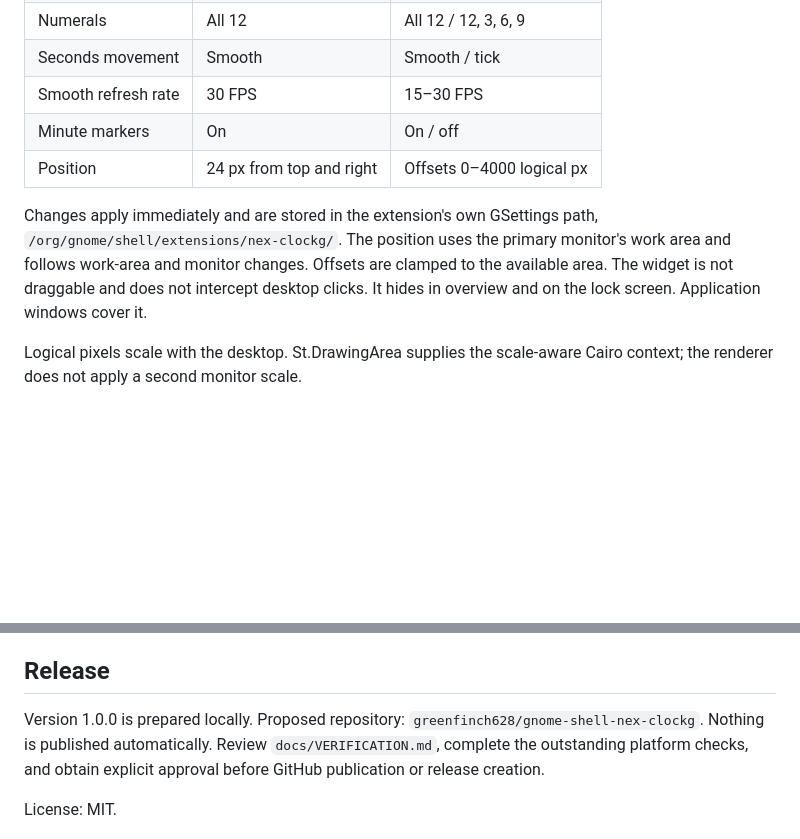
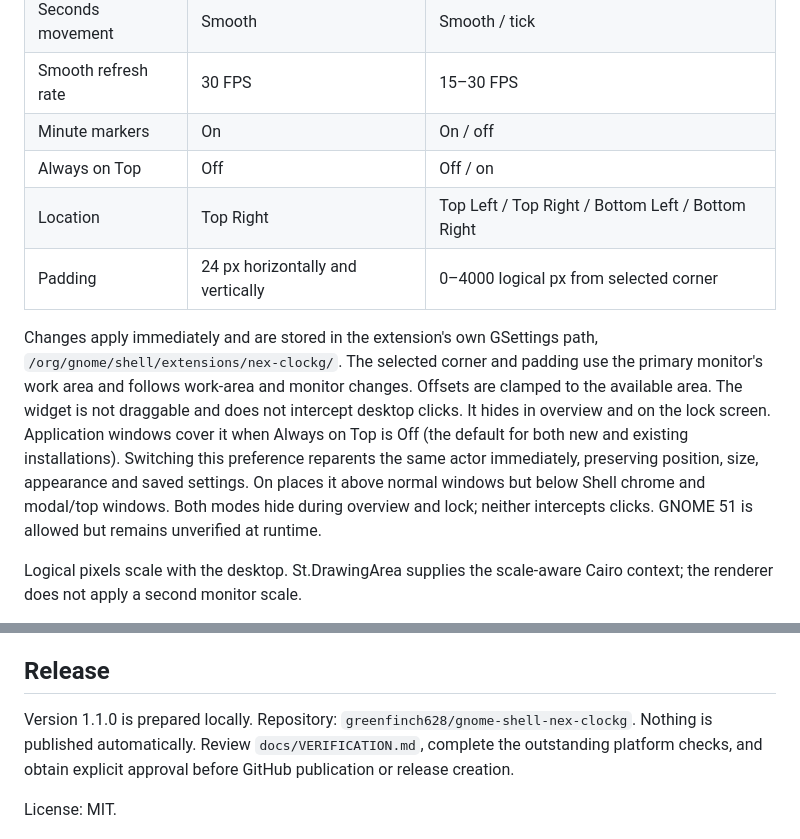
Before and after one commit to greenfinch628/nex-clockg, a Markdown page: README.md, 2 parts joined by grey strips. GitHub-like rendering; blank space fills up the shorter version.

```diff
--- a/README.md
+++ b/README.md
@@ -65,13 +82,20 @@ gnome-extensions disable nex-clockg@greenfinch628.github.io
 | Seconds movement | Smooth | Smooth / tick |
 | Smooth refresh rate | 30 FPS | 15–30 FPS |
 | Minute markers | On | On / off |
-| Position | 24 px from top and right | Offsets 0–4000 logical px |
+| Always on Top | Off | Off / on |
+| Location | Top Right | Top Left / Top Right / Bottom Left / Bottom Right |
+| Padding | 24 px horizontally and vertically | 0–4000 logical px from selected corner |
 
 Changes apply immediately and are stored in the extension's own GSettings path,
-`/org/gnome/shell/extensions/nex-clockg/`. The position uses the primary monitor's
+`/org/gnome/shell/extensions/nex-clockg/`. The selected corner and padding use the primary monitor's
 work area and follows work-area and monitor changes. Offsets are clamped to the
 available area. The widget is not draggable and does not intercept desktop clicks.
-It hides in overview and on the lock screen. Application windows cover it.
+It hides in overview and on the lock screen. Application windows cover it when Always on Top is Off (the default for both new
+and existing installations). Switching this preference reparents the same actor
+immediately, preserving position, size, appearance and saved settings. On places
+it above normal windows but below Shell chrome and modal/top windows. Both modes
+hide during overview and lock; neither intercepts clicks. GNOME 51 is allowed but remains
+unverified at runtime.
 
 Logical pixels scale with the desktop. St.DrawingArea supplies the scale-aware
 Cairo context; the renderer does not apply a second monitor scale.
@@ -114,7 +138,7 @@ The integration test stops its Shell on exit and retains its temporary logs for
 
 ## Release
 
-Version 1.0.0 is prepared locally. Proposed repository:
+Version 1.1.0 is prepared locally. Repository:
 `greenfinch628/gnome-shell-nex-clockg`. Nothing is published automatically.
 Review `docs/VERIFICATION.md`, complete the outstanding platform checks, and obtain
 explicit approval before GitHub publication or release creation.
```
Also changed, not shown: other parts of README.md (+23 -6 lines), CHANGELOG.md (+16 -0 lines), docs/VERIFICATION.md (+60 -0 lines), docs/screenshots/desktop-clock.png (added), docs/screenshots/preferences.png (added), 10 other files.
